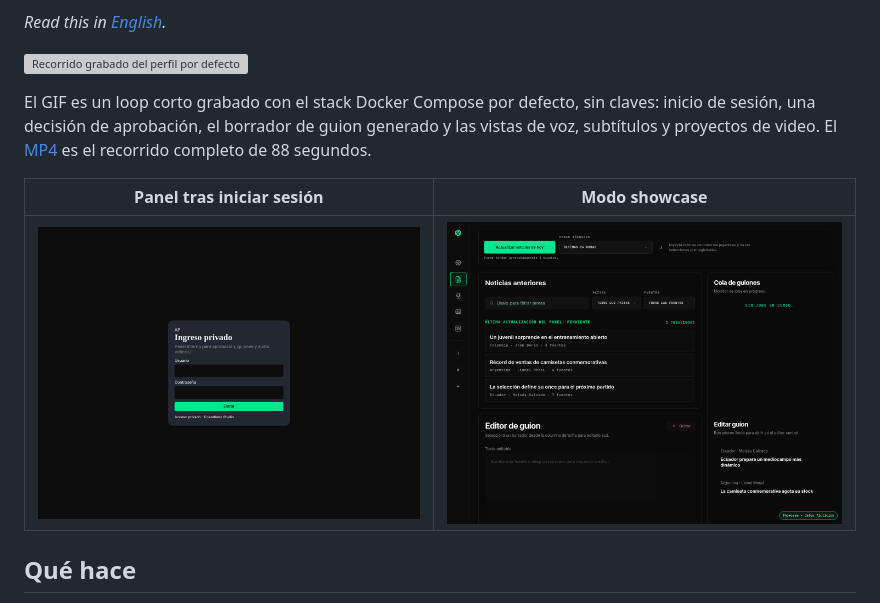
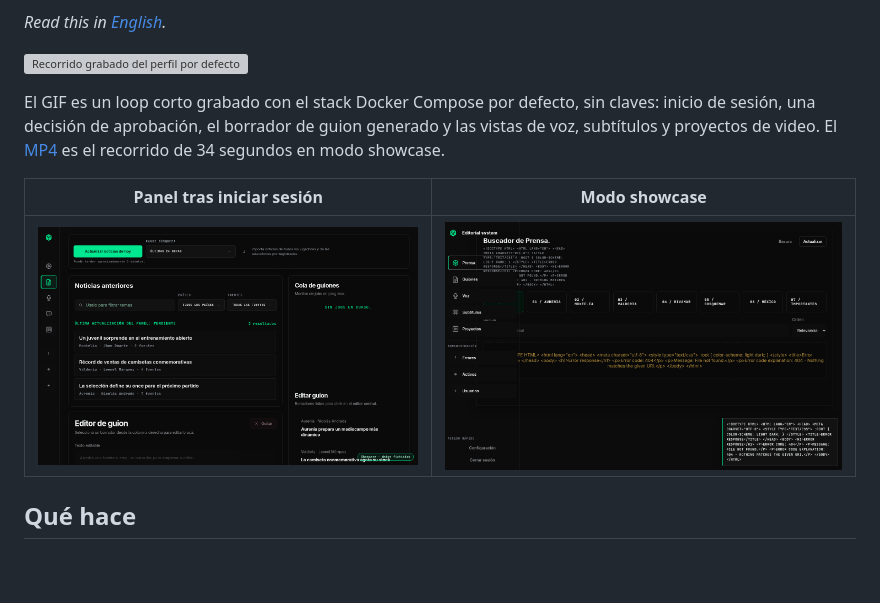
Before and after one commit to Eduardo12Pacheco/automatizacion-video-noticias, a Markdown page: README.es.md, the part around the change. GitHub-like rendering; pictures changed too: docs/images/ui-after-login.png, docs/images/ui-after-showcase.png; blank space fills up the shorter version; grey boxes are pictures that could not be loaded.

```diff
--- a/README.es.md
+++ b/README.es.md
@@ -11,7 +11,7 @@ nube.**
 El GIF es un loop corto grabado con el stack Docker Compose por defecto, sin
 claves: inicio de sesión, una decisión de aprobación, el borrador de guion
 generado y las vistas de voz, subtítulos y proyectos de video. El
-[MP4](docs/images/demo.mp4) es el recorrido completo de 88 segundos.
+[MP4](docs/images/demo.mp4) es el recorrido de 34 segundos en modo showcase.
 
 | Panel tras iniciar sesión | Modo showcase |
 |---|---|
```
Also changed, not shown: ASSETS.md (+30 -14 lines), README.md (+1 -1 lines), docs/images/ui-before-login.png (deleted), docs/images/ui-before-shell.png (deleted), 2 other files.
